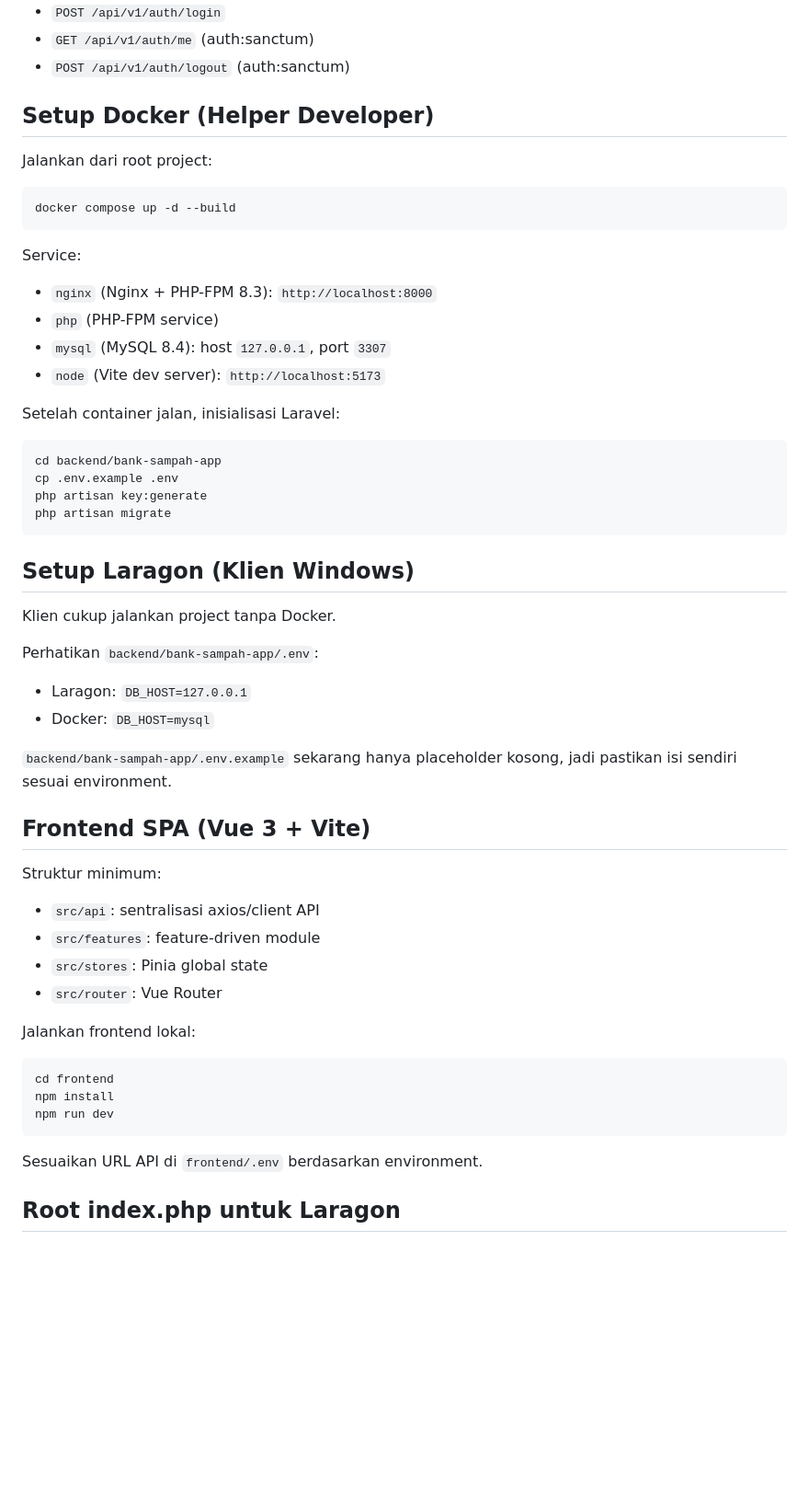
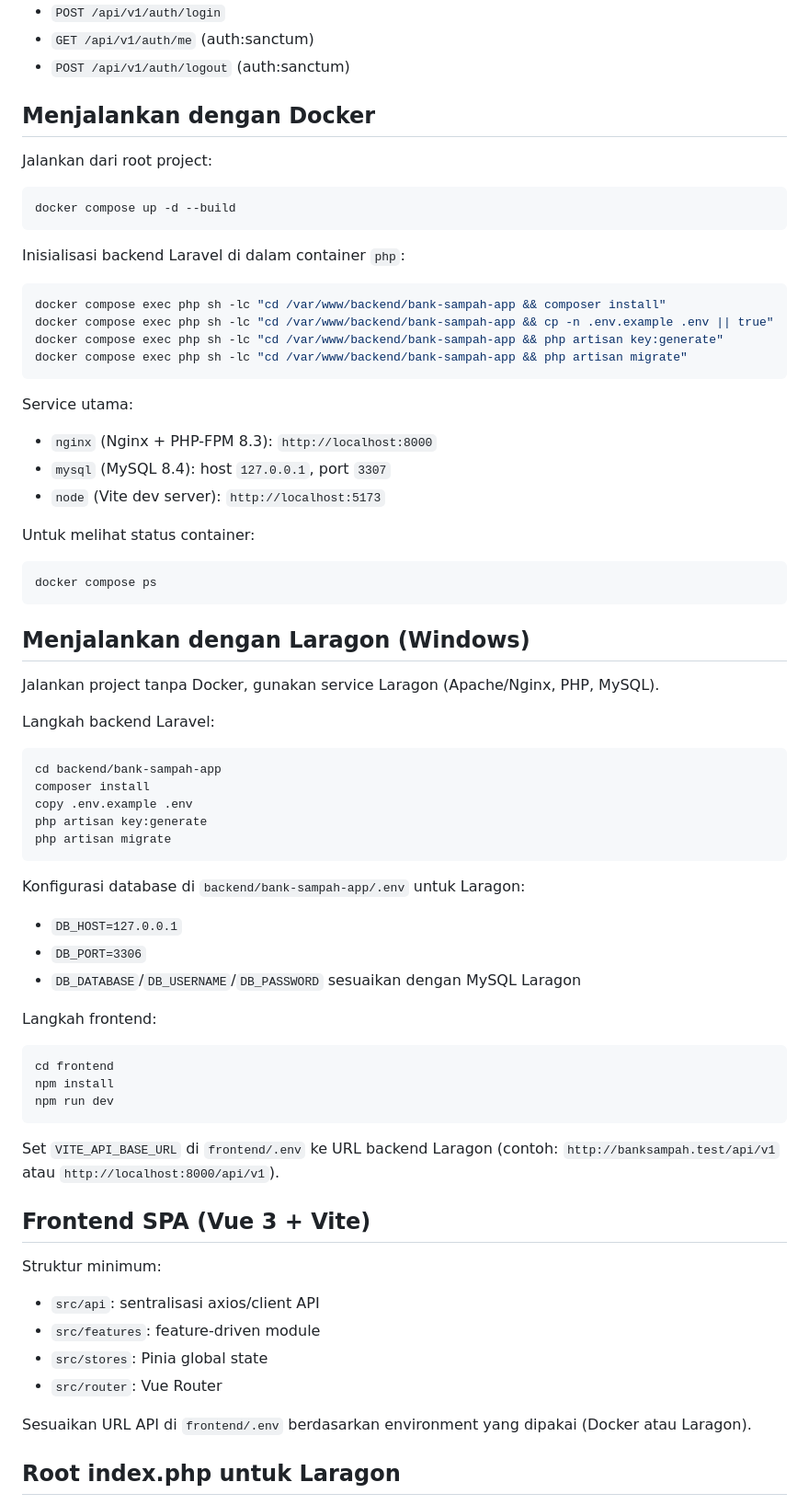
Before and after one commit to dtyas/banksampah, a Markdown page: README.md, the part around one of its changes. Shown at 92% size. Drawn GitHub-style; blank space fills up the shorter version.

````diff
--- a/README.md
+++ b/README.md
@@ -66,7 +116,7 @@ Catatan:
 - `GET /api/v1/auth/me` (auth:sanctum)
 - `POST /api/v1/auth/logout` (auth:sanctum)
 
-## Setup Docker (Helper Developer)
+## Menjalankan dengan Docker
 
 Jalankan dari root project:
 
@@ -74,32 +124,56 @@ Jalankan dari root project:
 docker compose up -d --build
 ```
 
-Service:
+Inisialisasi backend Laravel di dalam container `php`:
+
+```bash
+docker compose exec php sh -lc "cd /var/www/backend/bank-sampah-app && composer install"
+docker compose exec php sh -lc "cd /var/www/backend/bank-sampah-app && cp -n .env.example .env || true"
+docker compose exec php sh -lc "cd /var/www/backend/bank-sampah-app && php artisan key:generate"
+docker compose exec php sh -lc "cd /var/www/backend/bank-sampah-app && php artisan migrate"
+```
+
+Service utama:
 
 - `nginx` (Nginx + PHP-FPM 8.3): `http://localhost:8000`
-- `php` (PHP-FPM service)
 - `mysql` (MySQL 8.4): host `127.0.0.1`, port `3307`
 - `node` (Vite dev server): `http://localhost:5173`
 
-Setelah container jalan, inisialisasi Laravel:
+Untuk melihat status container:
+
+```bash
+docker compose ps
+```
+
+## Menjalankan dengan Laragon (Windows)
+
+Jalankan project tanpa Docker, gunakan service Laragon (Apache/Nginx, PHP, MySQL).
+
+Langkah backend Laravel:
 
 ```bash
 cd backend/bank-sampah-app
-cp .env.example .env
+composer install
+copy .env.example .env
 php artisan key:generate
 php artisan migrate
 ```
 
-## Setup Laragon (Klien Windows)
+Konfigurasi database di `backend/bank-sampah-app/.env` untuk Laragon:
 
-Klien cukup jalankan project tanpa Docker.
+- `DB_HOST=127.0.0.1`
+- `DB_PORT=3306`
+- `DB_DATABASE`/`DB_USERNAME`/`DB_PASSWORD` sesuaikan dengan MySQL Laragon
 
-Perhatikan `backend/bank-sampah-app/.env`:
+Langkah frontend:
 
-- Laragon: `DB_HOST=127.0.0.1`
-- Docker: `DB_HOST=mysql`
+```bash
+cd frontend
+npm install
+npm run dev
+```
 
-`backend/bank-sampah-app/.env.example` sekarang hanya placeholder kosong, jadi pastikan isi sendiri sesuai environment.
+Set `VITE_API_BASE_URL` di `frontend/.env` ke URL backend Laragon (contoh: `http://banksampah.test/api/v1` atau `http://localhost:8000/api/v1`).
 
 ## Frontend SPA (Vue 3 + Vite)
 
@@ -110,15 +184,7 @@ Struktur minimum:
 - `src/stores`: Pinia global state
 - `src/router`: Vue Router
 
-Jalankan frontend lokal:
-
-```bash
-cd frontend
-npm install
-npm run dev
-```
-
-Sesuaikan URL API di `frontend/.env` berdasarkan environment.
+Sesuaikan URL API di `frontend/.env` berdasarkan environment yang dipakai (Docker atau Laragon).
 
 ## Root index.php untuk Laragon
 
````
Also changed, not shown: other parts of README.md (+50 -0 lines).
